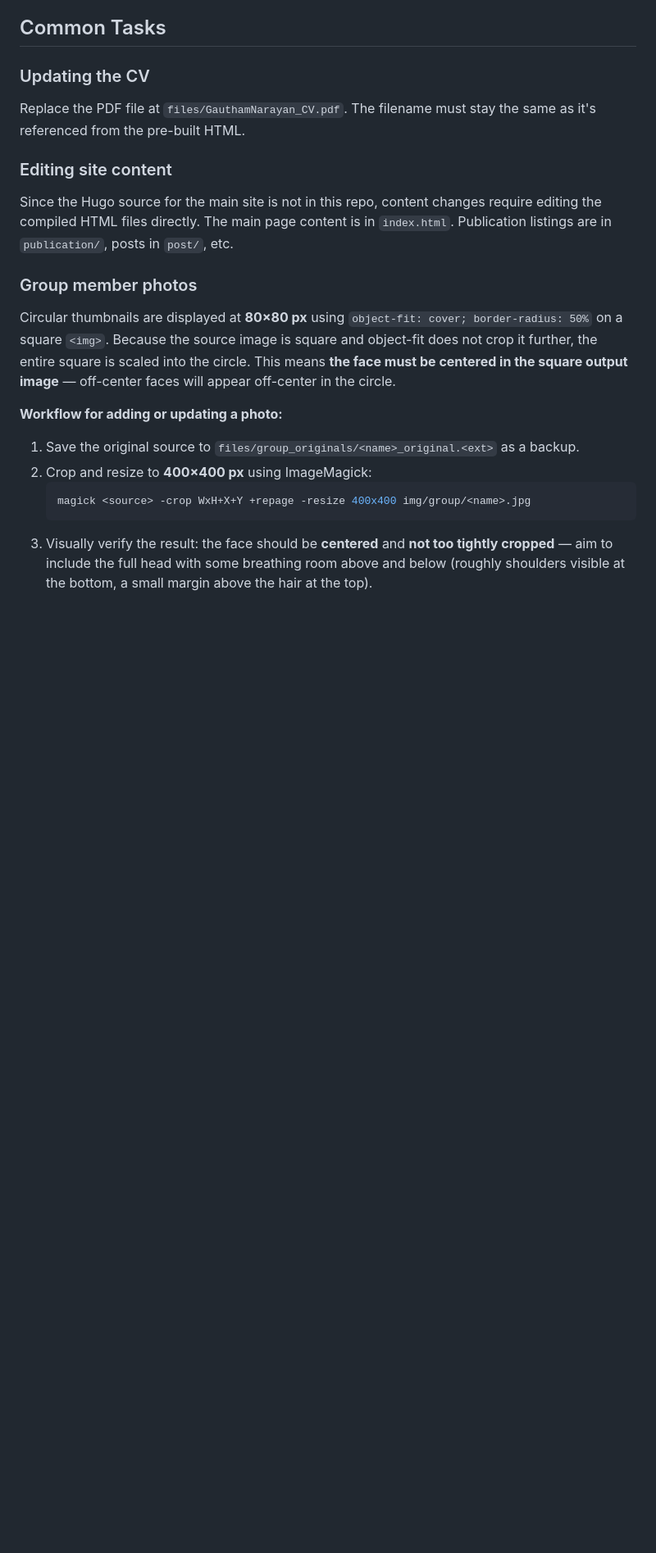
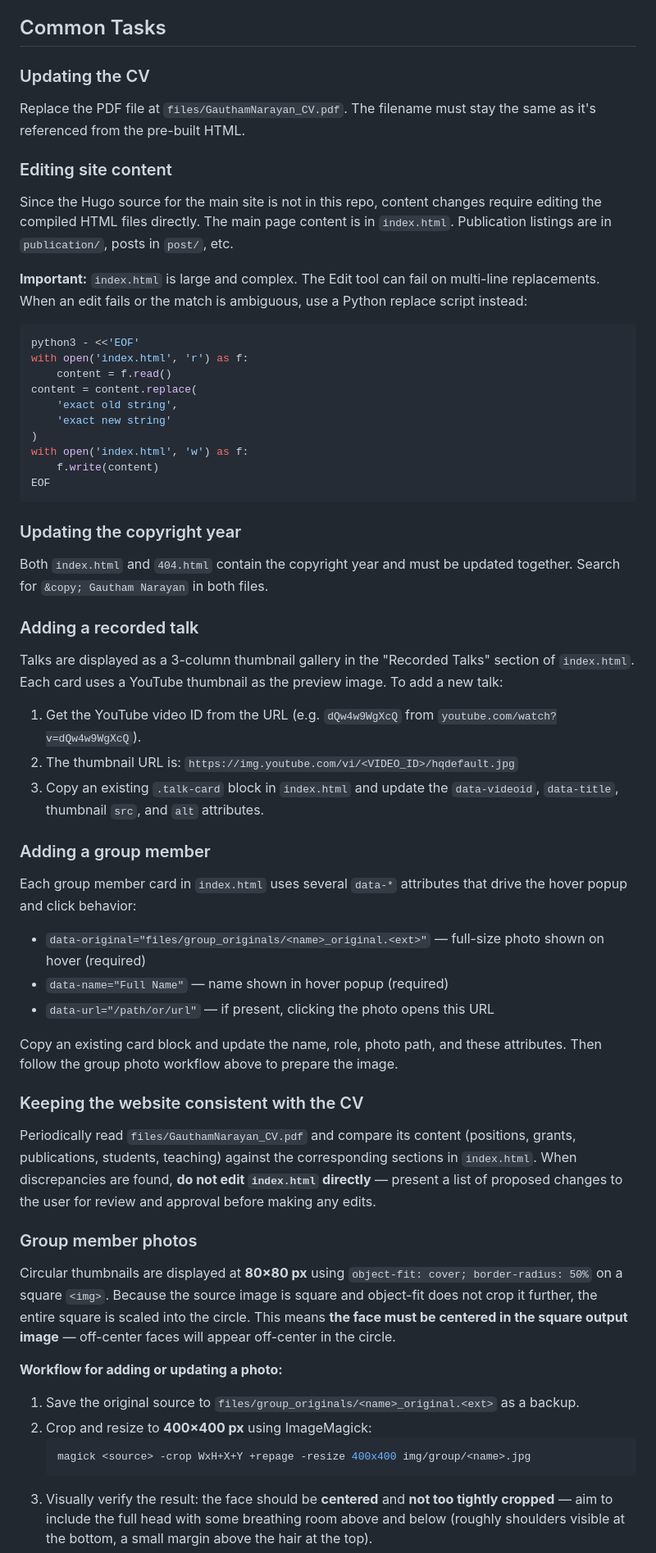
Before and after one commit to gnarayan/gnarayan.github.io, a Markdown page: CLAUDE.md, the part around the change. Shown at 82% size. Drawn GitHub-style; blank space fills up the shorter version.

Commit message:
Expand CLAUDE.md with common task guidance
Add sections for: reliable index.html editing via Python replace scripts,
copyright year update procedure, adding recorded talks (YouTube thumbnail
pattern), adding group member cards (data-* attributes), and CV consistency
check workflow (propose changes, don't auto-apply).

Co-Authored-By: Claude Sonnet 4.6 <noreply@anthropic.com>

````diff
--- a/CLAUDE.md
+++ b/CLAUDE.md
@@ -17,6 +17,46 @@ Replace the PDF file at `files/GauthamNarayan_CV.pdf`. The filename must stay th
 
 ### Editing site content
 Since the Hugo source for the main site is not in this repo, content changes require editing the compiled HTML files directly. The main page content is in `index.html`. Publication listings are in `publication/`, posts in `post/`, etc.
+
+**Important:** `index.html` is large and complex. The Edit tool can fail on multi-line replacements. When an edit fails or the match is ambiguous, use a Python replace script instead:
+```bash
+python3 - <<'EOF'
+with open('index.html', 'r') as f:
+    content = f.read()
+content = content.replace(
+    'exact old string',
+    'exact new string'
+)
+with open('index.html', 'w') as f:
+    f.write(content)
+EOF
+```
+
+### Updating the copyright year
+
+Both `index.html` and `404.html` contain the copyright year and must be updated together. Search for `&copy; Gautham Narayan` in both files.
+
+### Adding a recorded talk
+
+Talks are displayed as a 3-column thumbnail gallery in the "Recorded Talks" section of `index.html`. Each card uses a YouTube thumbnail as the preview image. To add a new talk:
+
+1. Get the YouTube video ID from the URL (e.g. `dQw4w9WgXcQ` from `youtube.com/watch?v=dQw4w9WgXcQ`).
+2. The thumbnail URL is: `https://img.youtube.com/vi/<VIDEO_ID>/hqdefault.jpg`
+3. Copy an existing `.talk-card` block in `index.html` and update the `data-videoid`, `data-title`, thumbnail `src`, and `alt` attributes.
+
+### Adding a group member
+
+Each group member card in `index.html` uses several `data-*` attributes that drive the hover popup and click behavior:
+
+- `data-original="files/group_originals/<name>_original.<ext>"` — full-size photo shown on hover (required)
+- `data-name="Full Name"` — name shown in hover popup (required)
+- `data-url="/path/or/url"` — if present, clicking the photo opens this URL
+
+Copy an existing card block and update the name, role, photo path, and these attributes. Then follow the group photo workflow above to prepare the image.
+
+### Keeping the website consistent with the CV
+
+Periodically read `files/GauthamNarayan_CV.pdf` and compare its content (positions, grants, publications, students, teaching) against the corresponding sections in `index.html`. When discrepancies are found, **do not edit `index.html` directly** — present a list of proposed changes to the user for review and approval before making any edits.
 
 ### Group member photos
 
````
